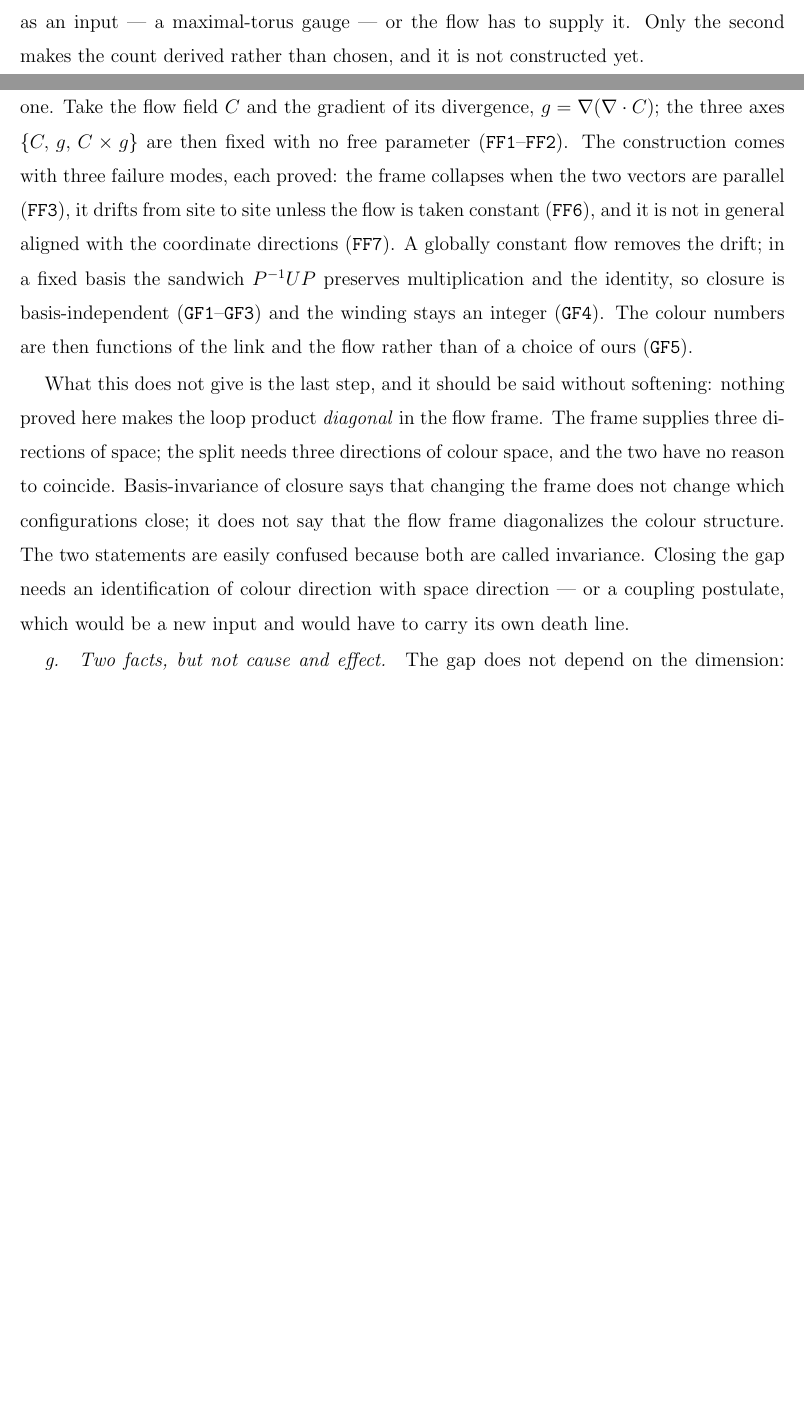
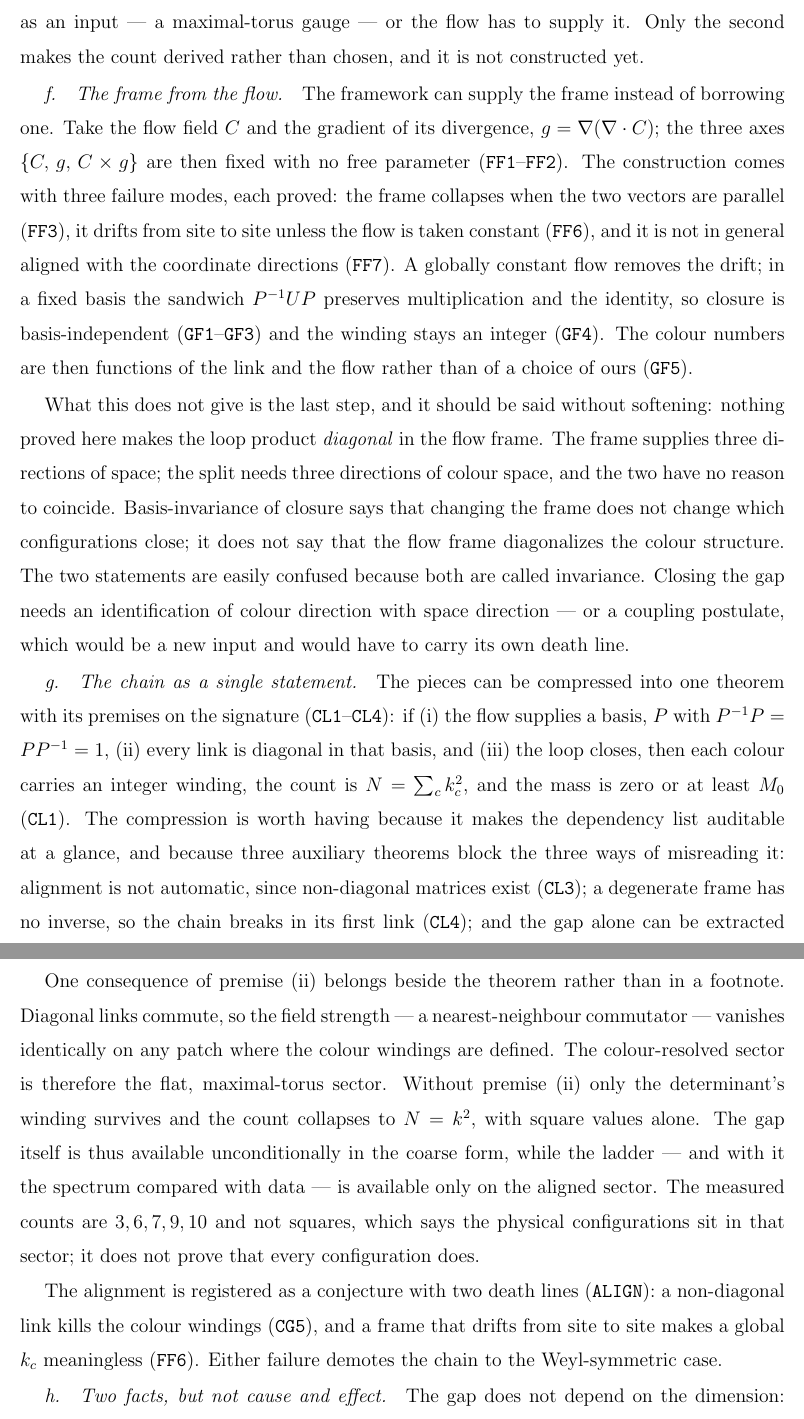
Before and after one commit to logos-42/Hibs-Physics, a LaTeX paper (paper3/projection-yangmills-gap.tex): two parts of pages 26 and 27 of 34 before the commit and two parts of pages 27 and 28 of 35 after it, joined at a grey line, cut so that both start at the same text, the shorter picture padded with empty space. Compiled offline with pdfLaTeX.

Commit message:
docs(paper3): §XI 并入「整条链压成一条定理」（CL1–CL4 + ALIGN），并写明前提(ii)的后果
- CL1 把链条压成签名带前提的主定理：(i) 框架是基 (ii) 链路在该基下对角 (iii) 回路闭合
  ⟹ 逐色整数绕数 ⟹ N=Σk_c² ⟹ 间隙；CL2 只抽间隙那句、CL3 对齐非自动、CL4 退化则第一环断。
- 前提 (ii) 的后果写进正文而非脚注：对角链路可交换 ⟹ 场强（近邻交换子）在逐色绕数存在的
  区域恒为零 ⟹ 逐色那一层活在平坦的极大环面扇区里。不要 (ii) 只剩 det 绕数、N=k²（平方数）。
  ⟹ 间隙无条件可得（粗形式），阶梯与实测谱只在对齐扇区可得；实测条数 3,6,7,9,10 非平方
  ⟹ 物理构型坐在该扇区，但没说所有构型都坐在那。
- ALIGN 作为带两条死法的猜想登记（CG5 非对角 / FF6 漂移）。
- 摘要同步加上这条限定。
门禁：paper3 EN/ZH 0 error、0 缺字形；wiki 三门禁全绿。

```diff
--- a/paper3/projection-yangmills-gap.tex
+++ b/paper3/projection-yangmills-gap.tex
@@ -1356,6 +1362,37 @@ because both are called invariance.  Closing the gap needs an
 identification of colour direction with space direction --- or a coupling
 postulate, which would be a new input and would have to carry its own death
 line.
+
+\paragraph{The chain as a single statement.}
+The pieces can be compressed into one theorem with its premises on the
+signature (\texttt{CL1}--\texttt{CL4}): if (i) the flow supplies a basis,
+$P$ with $P^{-1}P=PP^{-1}=1$, (ii) every link is diagonal in that basis,
+and (iii) the loop closes, then each colour carries an integer winding, the
+count is $N=\sum_c k_c^2$, and the mass is zero or at least $M_0$
+(\texttt{CL1}).  The compression is worth having because it makes the
+dependency list auditable at a glance, and because three auxiliary
+theorems block the three ways of misreading it: alignment is not automatic,
+since non-diagonal matrices exist (\texttt{CL3}); a degenerate frame has no
+inverse, so the chain breaks in its first link (\texttt{CL4}); and the gap
+alone can be extracted without the rest (\texttt{CL2}).
+
+One consequence of premise (ii) belongs beside the theorem rather than in a
+footnote.  Diagonal links commute, so the field strength --- a
+nearest-neighbour commutator --- vanishes identically on any patch where the
+colour windings are defined.  The colour-resolved sector is therefore the
+flat, maximal-torus sector.  Without premise (ii) only the determinant's
+winding survives and the count collapses to $N=k^2$, with square values
+alone.  The gap itself is thus available unconditionally in the coarse
+form, while the ladder --- and with it the spectrum compared with data --- is
+available only on the aligned sector.  The measured counts are $3,6,7,9,10$
+and not squares, which says the physical configurations sit in that sector;
+it does not prove that every configuration does.
+
+The alignment is registered as a conjecture with two death lines
+(\texttt{ALIGN}): a non-diagonal link kills the colour windings
+(\texttt{CG5}), and a frame that drifts from site to site makes a global
+$k_c$ meaningless (\texttt{FF6}).  Either failure demotes the chain to the
+Weyl-symmetric case.
 
 \paragraph{Two facts, but not cause and effect.}
 The gap does not depend on the dimension: on the four-dimensional lattice the
```
Also changed, not shown: paper3/projection-yangmills-gap-zh.tex (+11 -1 lines), paper3/projection-yangmills-gap-zh.pdf, paper3/projection-yangmills-gap.pdf, paper3/projection-yangmills-gap.tex (8 more changed lines).
